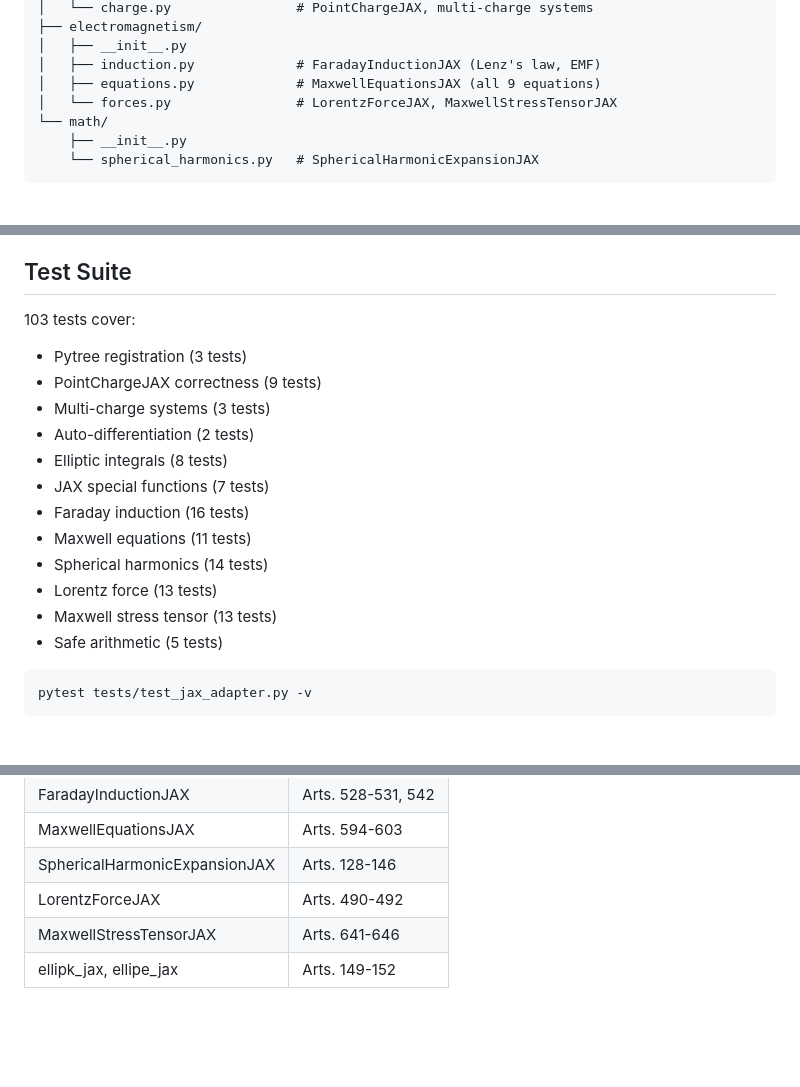
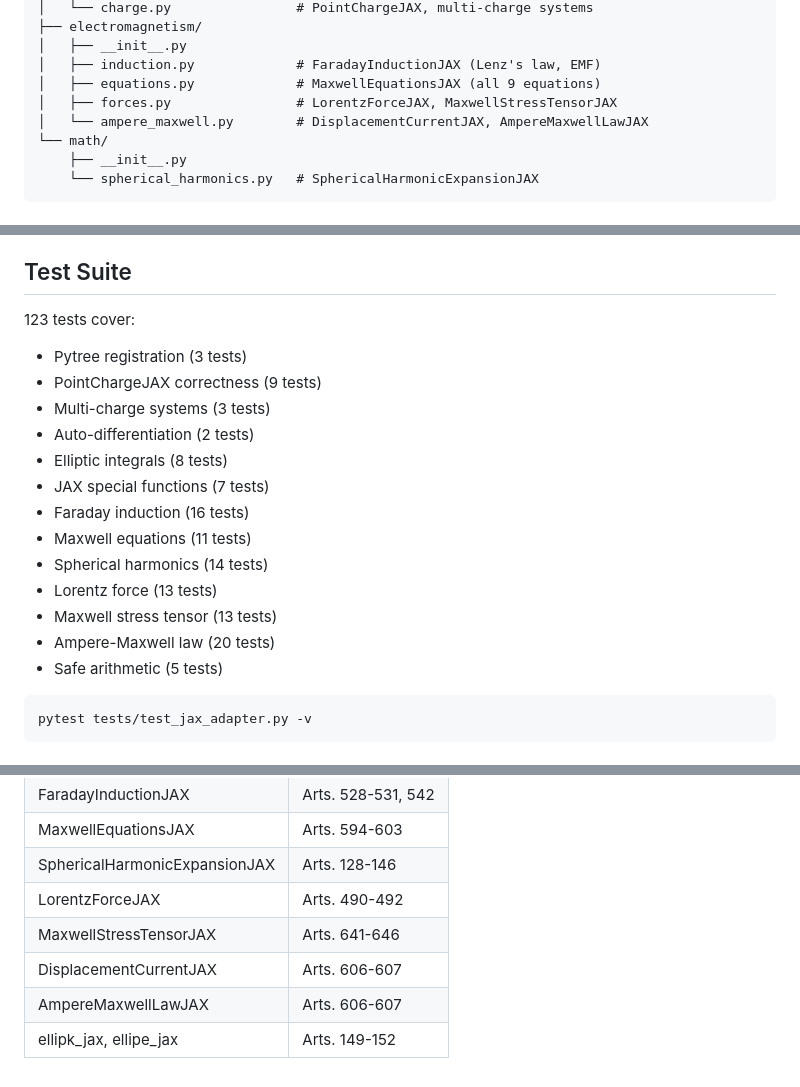
Before and after one commit to antmikinka/MAXWELL-MODERNIZED-PROGRAM, a Markdown page: maxwell/jax/README.md, 3 parts joined by grey strips. Drawn GitHub-style; blank space fills up the shorter version.

Commit message:
docs: Update test counts to 818 and add AmpereMaxwellJAX to README/paper
Co-Authored-By: Claude Opus 4.6 <noreply@anthropic.com>

````diff
--- a/maxwell/jax/README.md
+++ b/maxwell/jax/README.md
@@ -28,7 +28,8 @@ maxwell/jax/
 │   ├── __init__.py
 │   ├── induction.py             # FaradayInductionJAX (Lenz's law, EMF)
 │   ├── equations.py             # MaxwellEquationsJAX (all 9 equations)
-│   └── forces.py                # LorentzForceJAX, MaxwellStressTensorJAX
+│   ├── forces.py                # LorentzForceJAX, MaxwellStressTensorJAX
+│   └── ampere_maxwell.py        # DisplacementCurrentJAX, AmpereMaxwellLawJAX
 └── math/
     ├── __init__.py
     └── spherical_harmonics.py   # SphericalHarmonicExpansionJAX
@@ -230,7 +231,7 @@ dVdq = grad(potential_at_q)(1.0)
 
 ## Test Suite
 
-103 tests cover:
+123 tests cover:
 - Pytree registration (3 tests)
 - PointChargeJAX correctness (9 tests)
 - Multi-charge systems (3 tests)
@@ -242,6 +243,7 @@ dVdq = grad(potential_at_q)(1.0)
 - Spherical harmonics (14 tests)
 - Lorentz force (13 tests)
 - Maxwell stress tensor (13 tests)
+- Ampere-Maxwell law (20 tests)
 - Safe arithmetic (5 tests)
 
 ```bash
@@ -260,4 +262,6 @@ All JAX implementations maintain the `@maxwell_cite` decorator from the NumPy ve
 | SphericalHarmonicExpansionJAX | Arts. 128-146 |
 | LorentzForceJAX | Arts. 490-492 |
 | MaxwellStressTensorJAX | Arts. 641-646 |
+| DisplacementCurrentJAX | Arts. 606-607 |
+| AmpereMaxwellLawJAX | Arts. 606-607 |
 | ellipk_jax, ellipe_jax | Arts. 149-152 |
````
Also changed, not shown: paper/paper.md (+3 -3 lines).
